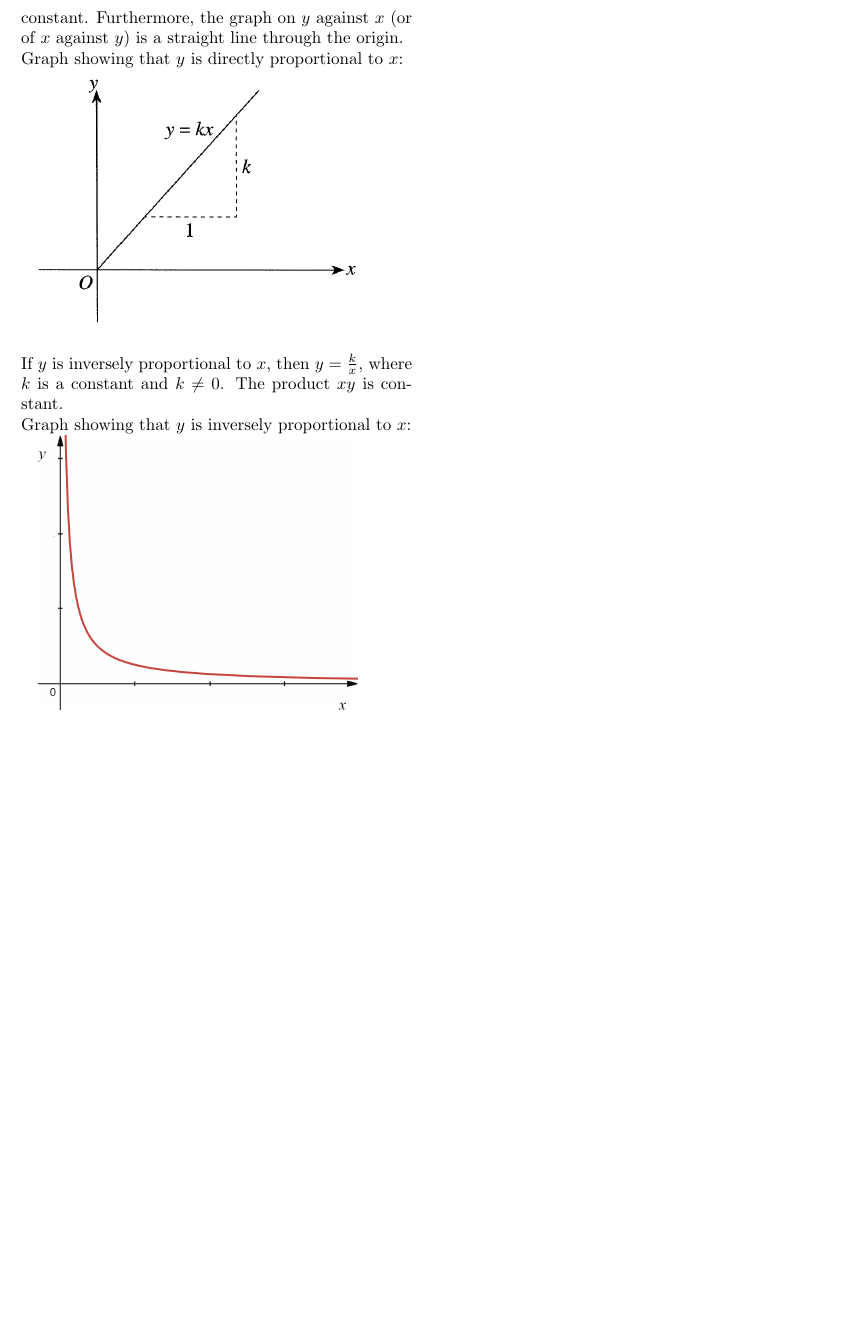
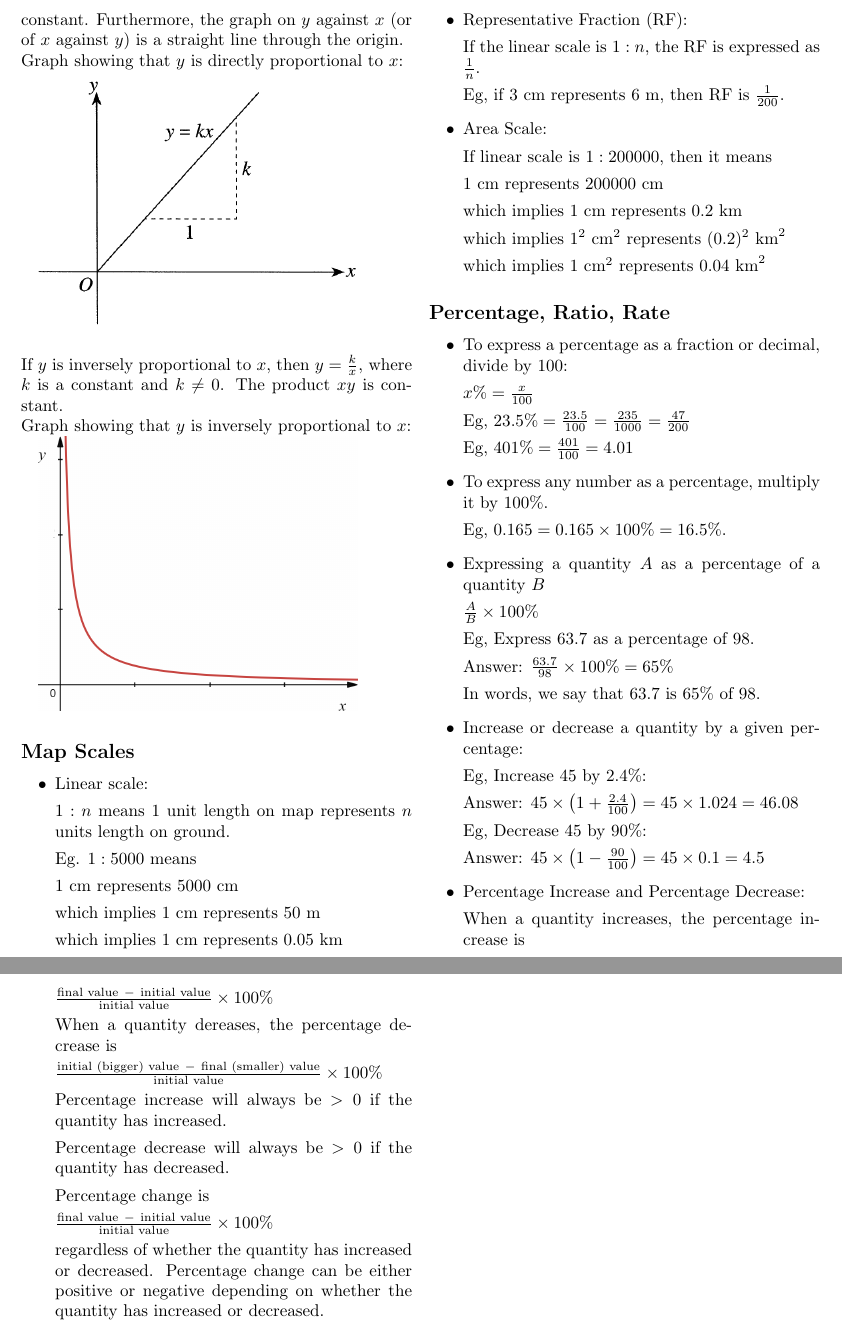
Before and after one commit to EjayNg-AI/Elementary-Math-Questions, a LaTeX document (templates/notes.tex): part of page 3 of 3 before the commit and two parts of pages 3 and 4 of 4 after it, the two joined at a grey line, cut so that both start at the same text, the shorter picture padded with empty space. Compiled offline with pdfLaTeX.

Commit message:
27 May 1445hrs

```diff
--- a/templates/notes.tex
+++ b/templates/notes.tex
@@ -222,4 +222,102 @@ Graph showing that $y$ is inversely proportional to  $x$:
 
 \includegraphics[width=0.4\textwidth]{02.png}
 
+\subsection*{Map Scales}
+
+\begin{itemize}
+
+\item Linear scale:
+
+$1: n$ means $1$ unit length on map represents $n$ units length on ground.
+
+Eg. $1 : 5000$ means
+
+$1 \mathrm{~cm}$ represents $5000 \mathrm{~cm}$
+
+which implies $1 \mathrm{~cm}$ represents $50 \mathrm{~m}$
+
+which implies $1 \mathrm{~cm}$ represents $0.05 \mathrm{~km}$
+
+\item Representative Fraction (RF):
+
+If the linear scale is $1:n$, the RF is expressed as $\frac{1}{n}$.
+
+Eg, if 3 cm represents 6 m, then RF is $\frac{1}{200}$.
+
+\item Area Scale:
+
+If linear scale is $1:200000$, then it means
+
+$1 \mathrm{~cm}$ represents $200000 \mathrm{~cm}$
+
+which implies  $1 \mathrm{~cm}$ represents $0.2 \mathrm{~km}$
+
+which implies $1^2 \mathrm{~cm}^2$ represents $(0.2)^2 \mathrm{~km}^2$
+
+which implies $1 \mathrm{~cm}^2$ represents $0.04 \mathrm{~km}^2$
+\end{itemize}
+
+\subsection*{Percentage, Ratio, Rate}
+
+\begin{itemize}
+
+\item To express a percentage as a fraction or decimal, divide by $100$:
+
+$
+x \%=\frac{x}{100}
+$
+
+Eg, $23.5 \% = \frac{23.5}{100} = \frac{235}{1000} = \frac{47}{200}$
+
+Eg, $401 \% = \frac{401}{100} = 4.01$
+
+\item To express any number as a percentage, multiply it by $100 \%$.
+
+Eg, $0.165 = 0.165 \times 100 \% = 16.5 \%$.
+
+\item Expressing a quantity $A$ as a percentage of a quantity $B$
+
+$
+\frac{A}{B} \times 100 \%
+$
+
+Eg, Express $63.7$ as a percentage of $98$.
+
+Answer: $\frac{63.7}{98} \times 100\% = 65 \%$
+
+In words, we say that $63.7$ is $65 \%$ of $98$.
+
+\item Increase or decrease a quantity by a given percentage:
+
+Eg, Increase $45$ by $2.4 \%$:
+
+Answer: $45 \times \left(1+\frac{2.4}{100}\right) = 45 \times 1.024 = 46.08$
+
+Eg, Decrease $45$ by $90 \%$:
+
+Answer: $45 \times \left(1-\frac{90}{100}\right) = 45 \times 0.1 = 4.5$
+
+\item Percentage Increase and Percentage Decrease:
+
+When a quantity increases, the percentage increase is
+
+$\frac{\text{final value} \ - \ \text{initial value}}{\text{initial value}} \times 100\%$
+
+When a quantity dereases, the percentage decrease is
+
+$\frac{\text{initial (bigger) value} \ - \ \text{final (smaller) value}}{\text{initial value}} \times 100\%$
+
+Percentage increase will always be $> 0$ if the quantity has increased.
+
+Percentage decrease will always be $> 0$ if the quantity has decreased.
+
+Percentage change is
+
+$\frac{\text{final value} \ - \ \text{initial value}}{\text{initial value}} \times 100\%$
+
+regardless of whether the quantity has increased or decreased. Percentage change can be either positive or negative depending on whether the quantity has increased or decreased.
+
+\end{itemize}
+
+
 \end{document}
```
Also changed, not shown: templates/notes.pdf, templates/notes.tex (2 more changed lines), 1 other file.
